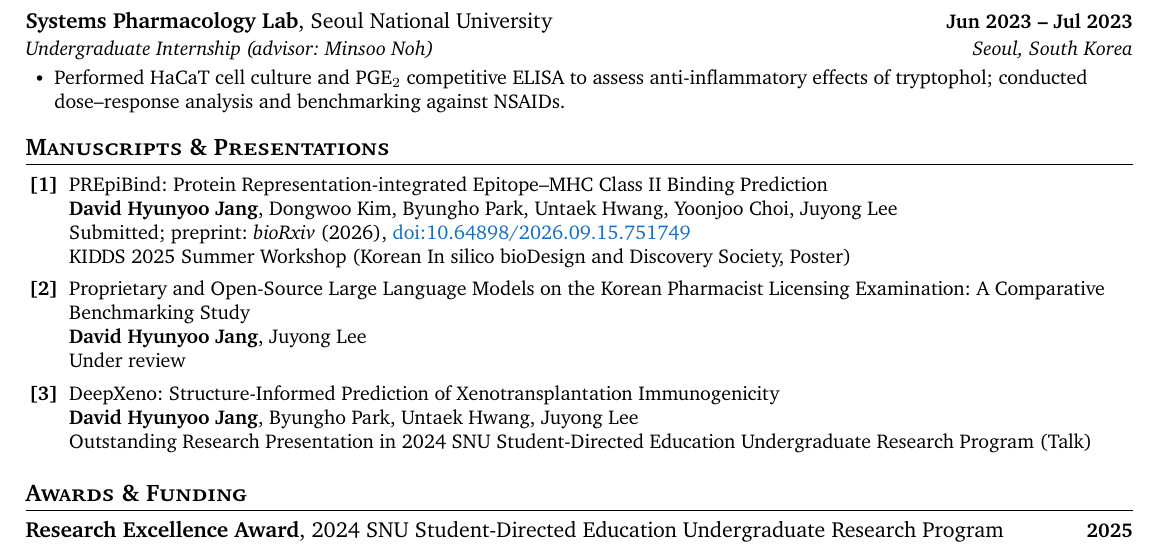
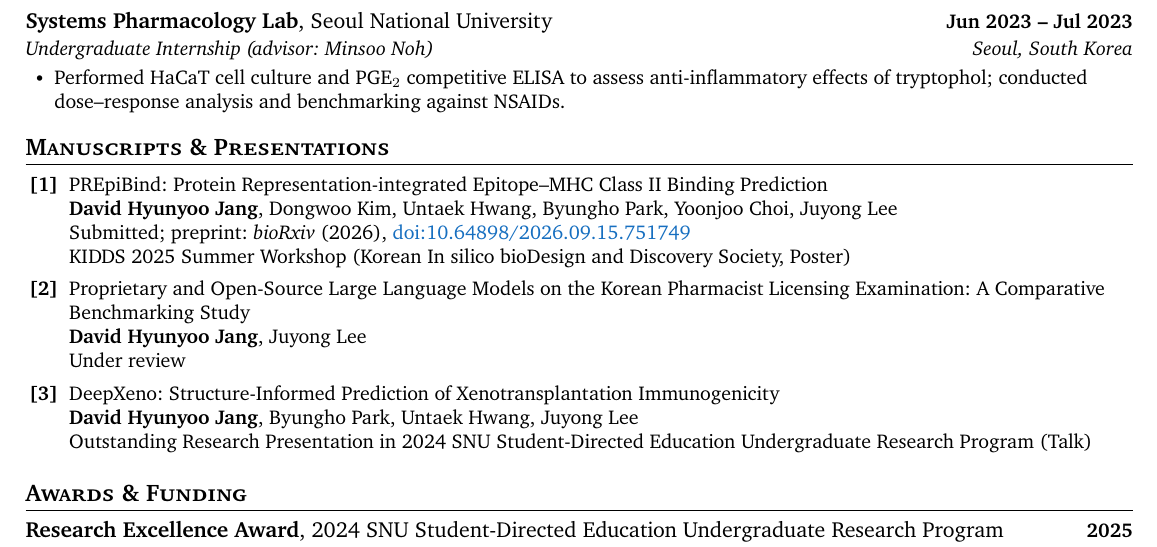
Before and after one commit to daylight-00/undergrad_cv, a LaTeX document (template.tex): part of page 2 of 2, cut so that both start at the same text. Compiled offline with XeLaTeX; a missing font is replaced by an installed copy or a similar font.

Commit message:
Fix PREpiBind author order (Kim, Hwang, Park) and rebuild PDF

```diff
--- a/template.tex
+++ b/template.tex
@@ -242,7 +242,7 @@
 \section{Manuscripts \& Presentations}
 \begin{ieeereflist}
 \ieeerefitem{1}{PREpiBind: Protein Representation-integrated Epitope--MHC Class II Binding Prediction\\
-\textbf{David Hyunyoo Jang}, Dongwoo Kim, Byungho Park, Untaek Hwang, Yoonjoo Choi, Juyong Lee\\
+\textbf{David Hyunyoo Jang}, Dongwoo Kim, Untaek Hwang, Byungho Park, Yoonjoo Choi, Juyong Lee\\
 Submitted; preprint: \textit{bioRxiv} (2026), \href{https://doi.org/10.64898/2026.09.15.751749}{\color{RoyalBlue}{doi:10.64898/2026.09.15.751749}}\\
 KIDDS 2025 Summer Workshop (Korean In silico bioDesign and Discovery Society, Poster)}
 \ieeerefitem{2}{Proprietary and Open-Source Large Language Models on the Korean Pharmacist Licensing Examination: A Comparative Benchmarking Study\\
```
Also changed, not shown: template.pdf.
